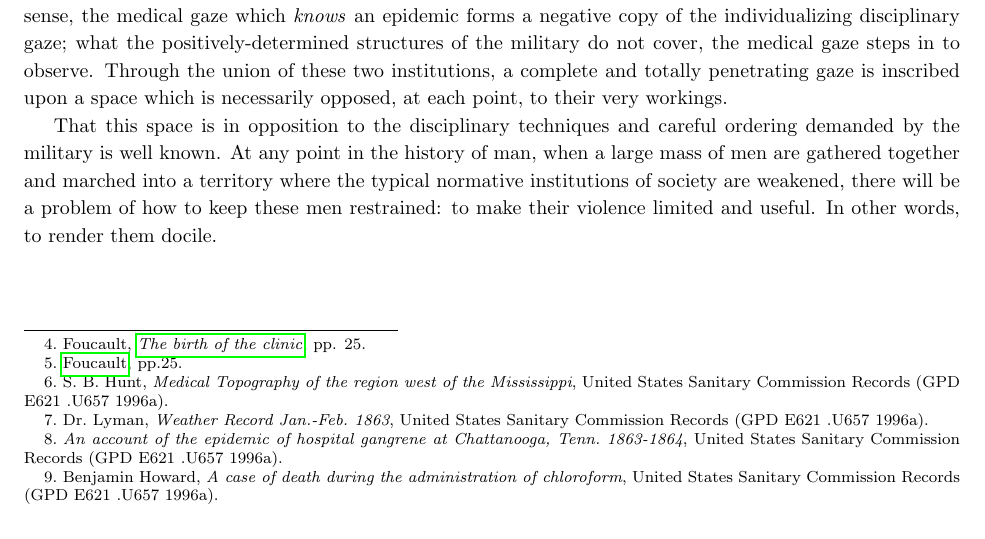
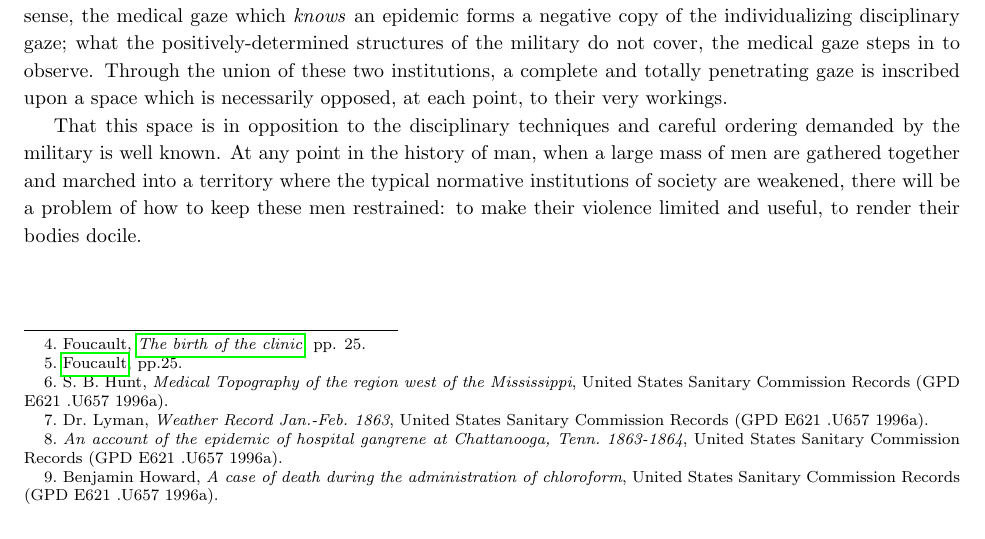
Before and after one commit to AutumnKeesbury/notesforCWpaper, a LaTeX thesis (main.tex): part of page 3 of 8, cut so that both start at the same text. Compiled offline with pdfLaTeX.

Commit message:
writing!

```diff
--- a/main.tex
+++ b/main.tex
@@ -90,8 +90,8 @@
 
   That this space is in opposition to the disciplinary techniques and careful ordering demanded by the military is well known. At any point
   in the history of man, when a large mass of men are gathered together and marched into a territory where the typical normative institutions
-  of society are weakened, there will be a problem of how to keep these men restrained: to make their violence limited and useful. In other words,
-  to render them docile.
+  of society are weakened, there will be a problem of how to keep these men restrained: to make their violence limited and useful, to render their
+  bodies docile.
   % paragraph Epidemic medicine (end)
   % chapter  (end)
 
```
Also changed, not shown: main.pdf, 4 other files.
